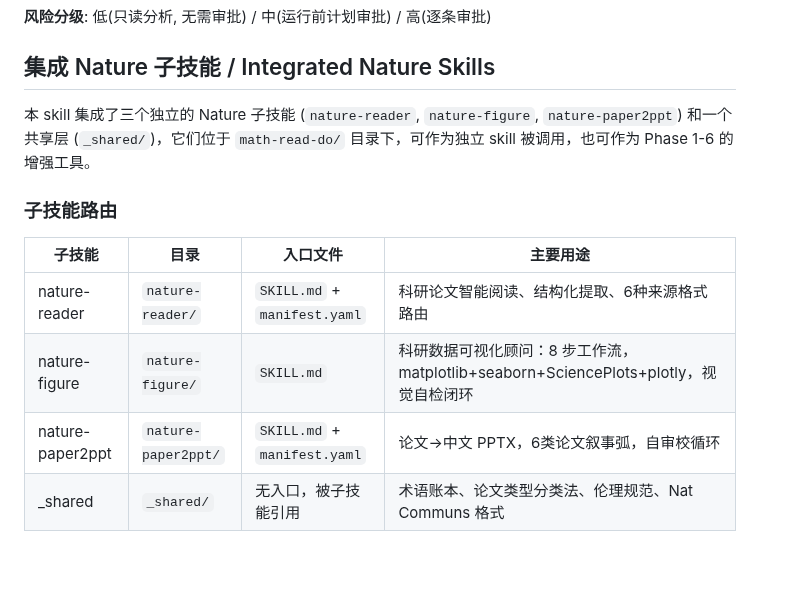
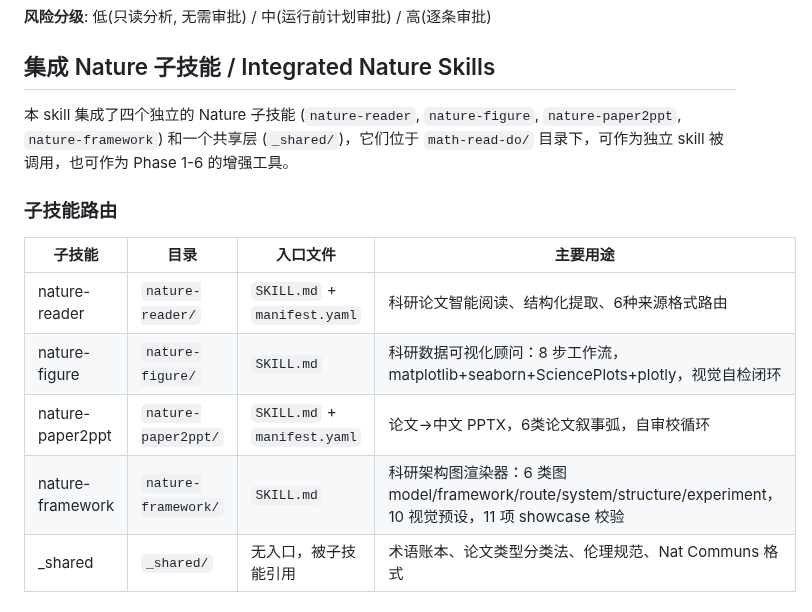
Before and after one commit to BluesilveEmperor/math-read-do, a Markdown page: SKILL.md, the part around the change. GitHub-like rendering; blank space fills up the shorter version.

Commit message:
docs: 集成章补齐 nature-framework——四个子技能 + 路由表补行

```diff
--- a/SKILL.md
+++ b/SKILL.md
@@ -448,7 +448,7 @@ pip install mineru-open-sdk pyyaml
 
 ## 集成 Nature 子技能 / Integrated Nature Skills
 
-本 skill 集成了三个独立的 Nature 子技能 (`nature-reader`, `nature-figure`, `nature-paper2ppt`) 和一个共享层 (`_shared/`)，它们位于 `math-read-do/` 目录下，可作为独立 skill 被调用，也可作为 Phase 1-6 的增强工具。
+本 skill 集成了四个独立的 Nature 子技能 (`nature-reader`, `nature-figure`, `nature-paper2ppt`, `nature-framework`) 和一个共享层 (`_shared/`)，它们位于 `math-read-do/` 目录下，可作为独立 skill 被调用，也可作为 Phase 1-6 的增强工具。
 
 ### 子技能路由
 
@@ -457,6 +457,7 @@ pip install mineru-open-sdk pyyaml
 | nature-reader | `nature-reader/` | `SKILL.md` + `manifest.yaml` | 科研论文智能阅读、结构化提取、6种来源格式路由 |
 | nature-figure | `nature-figure/` | `SKILL.md` | 科研数据可视化顾问：8 步工作流，matplotlib+seaborn+SciencePlots+plotly，视觉自检闭环 |
 | nature-paper2ppt | `nature-paper2ppt/` | `SKILL.md` + `manifest.yaml` | 论文→中文 PPTX，6类论文叙事弧，自审校循环 |
+| nature-framework | `nature-framework/` | `SKILL.md` | 科研架构图渲染器：6 类图 model/framework/route/system/structure/experiment，10 视觉预设，11 项 showcase 校验 |
 | _shared | `_shared/` | 无入口，被子技能引用 | 术语账本、论文类型分类法、伦理规范、Nat Communs 格式 |
 
 ### 与主流程的协同
```
